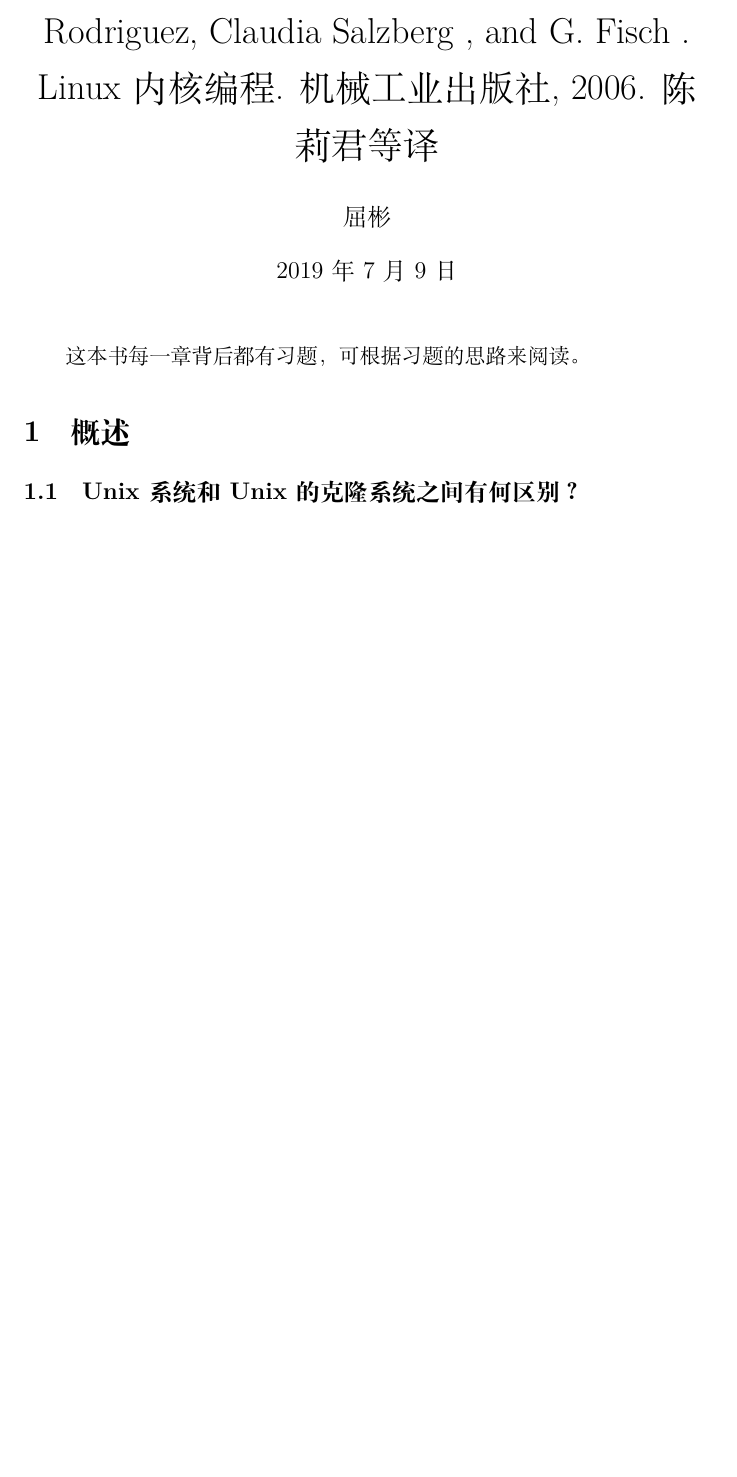
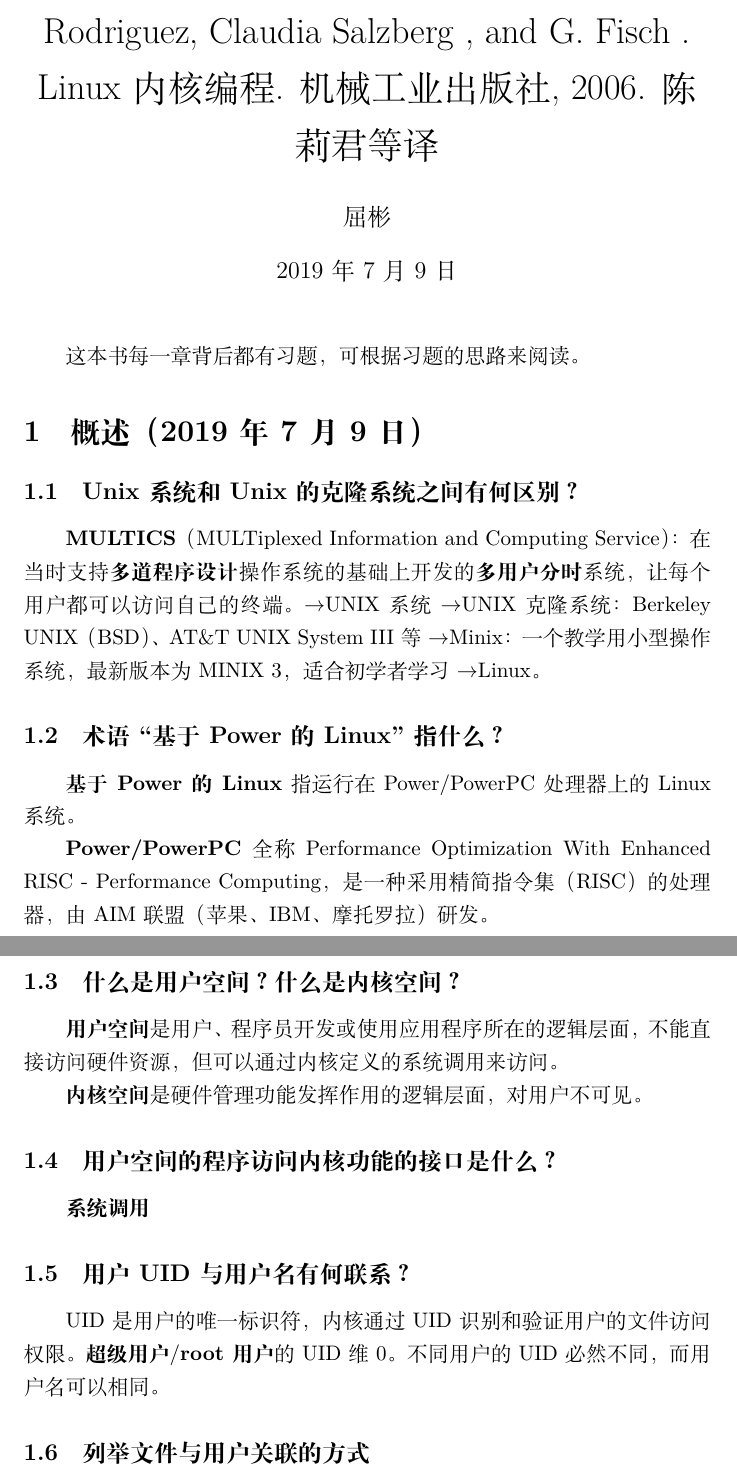
Before and after one commit to LPP2016/BookNote, a LaTeX document (读《Linux内核编程》--Claudia Salzberg Rodriguez等/main.tex): part of the page before the commit and two parts of pages 1 and 2 of 2 after it, the two joined at a grey line, cut so that both start at the same text, the shorter picture padded with empty space. Compiled offline with XeLaTeX.

Commit message:
《Linux内核编程》看到1.6题

```diff
--- a/读《Linux内核编程》--Claudia Salzberg Rodriguez等/main.tex
+++ b/读《Linux内核编程》--Claudia Salzberg Rodriguez等/main.tex
@@ -30,7 +30,21 @@
 	\maketitle
 
 	这本书每一章背后都有习题，可根据习题的思路来阅读。
-	\section{概述}
+	\section{概述（2019年7月9日）}
 		\subsection{Unix系统和Unix的克隆系统之间有何区别？}
+			\textbf{MULTICS}（MULTiplexed Information and Computing Service）：在当时支持\textbf{多道程序设计}操作系统的基础上开发的\textbf{多用户分时}系统，让每个用户都可以访问自己的终端。$\rightarrow$UNIX系统$\rightarrow$UNIX克隆系统：Berkeley UNIX（BSD）、AT\&T UNIX System III等$\rightarrow$Minix：一个教学用小型操作系统，最新版本为 MINIX 3，适合初学者学习$\rightarrow$Linux。
+		\subsection{术语``基于Power的Linux''指什么？}
+			\textbf{基于Power的Linux}指运行在Power/PowerPC处理器上的Linux系统。
+
+			\textbf{Power/PowerPC}全称 Performance Optimization With Enhanced RISC - Performance Computing，是一种采用精简指令集（RISC）的处理器，由AIM联盟（苹果、IBM、摩托罗拉）研发。
+		\subsection{什么是用户空间？什么是内核空间？}
+			\textbf{用户空间}是用户、程序员开发或使用应用程序所在的逻辑层面，不能直接访问硬件资源，但可以通过内核定义的系统调用来访问。
+
+			\textbf{内核空间}是硬件管理功能发挥作用的逻辑层面，对用户不可见。
+		\subsection{用户空间的程序访问内核功能的接口是什么？}
+			\textbf{系统调用}
+		\subsection{用户UID与用户名有何联系？}
+			UID是用户的唯一标识符，内核通过UID识别和验证用户的文件访问权限。\textbf{超级用户}/\textbf{root用户}的UID维0。不同用户的UID必然不同，而用户名可以相同。
+		\subsection{列举文件与用户关联的方式}
 
 \end{document}
```
Also changed, not shown: 读《Linux内核编程》--Claudia Salzberg Rodriguez等/main.pdf, 4 other files.
